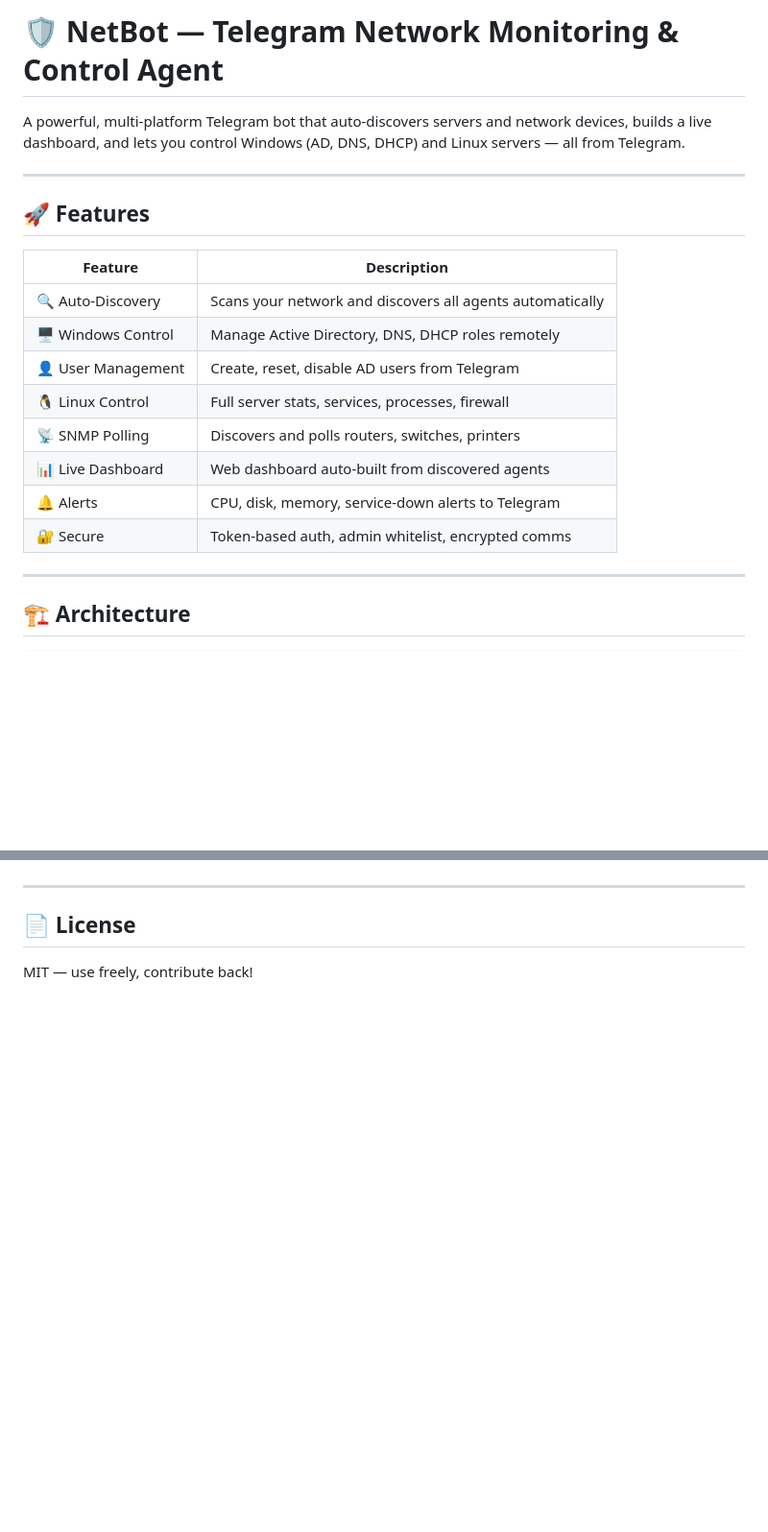
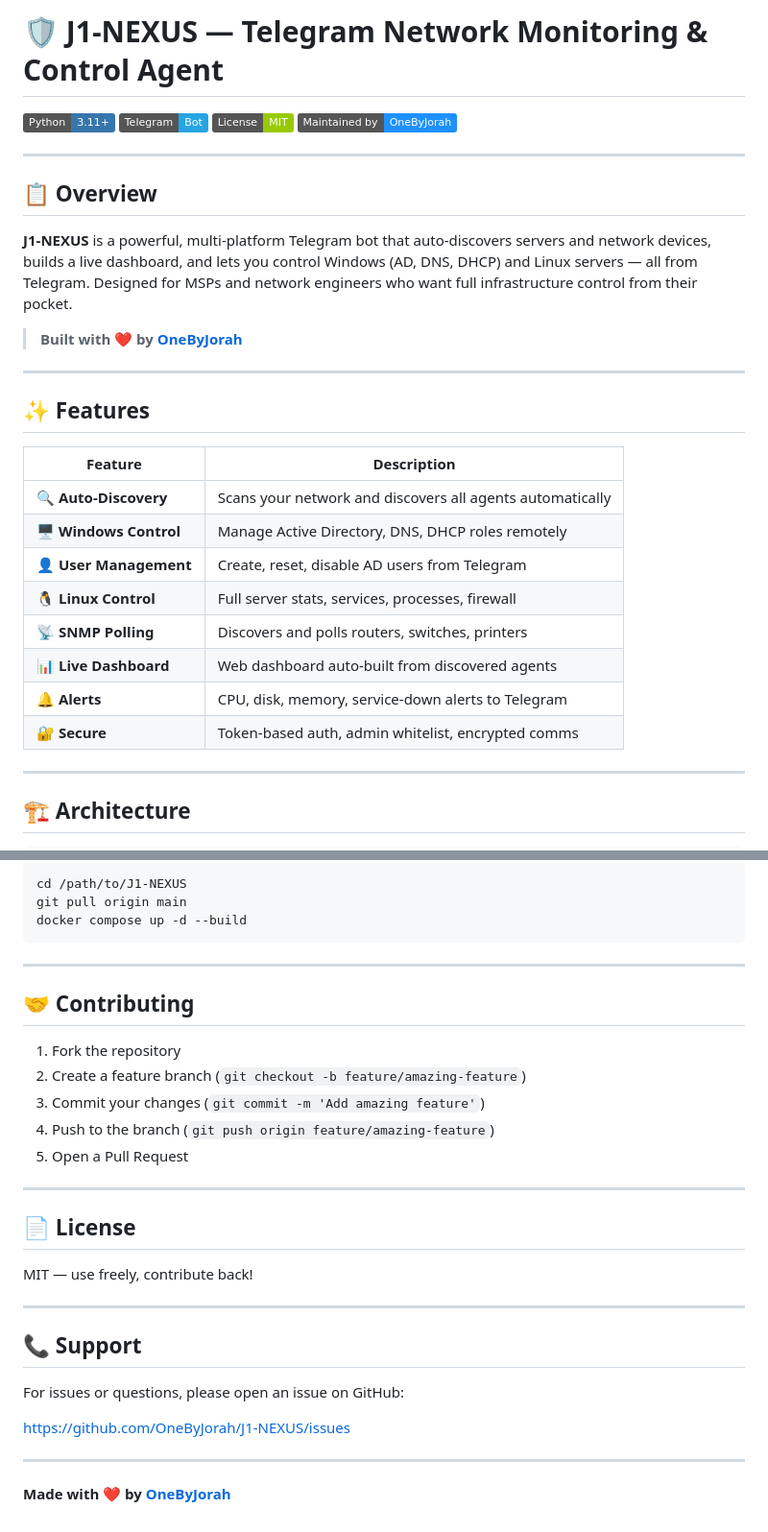
Before and after one commit to OneByJorah/J1-NOC-Nexus, a Markdown page: README.md, 2 parts joined by grey strips. Shown at 96% size. Drawn GitHub-style; badges without logos; blank space fills up the shorter version.

````diff
--- a/README.md
+++ b/README.md
@@ -1,21 +1,32 @@
-# 🛡️ NetBot — Telegram Network Monitoring & Control Agent
+# 🛡️ J1-NEXUS — Telegram Network Monitoring & Control Agent
 
-A powerful, multi-platform Telegram bot that auto-discovers servers and network devices, builds a live dashboard, and lets you control Windows (AD, DNS, DHCP) and Linux servers — all from Telegram.
+[![Python 3.11+](https://img.shields.io/badge/Python-3.11+-3776AB?logo=python)](https://www.python.org/)
+[![Telegram Bot](https://img.shields.io/badge/Telegram-Bot-26A5E4?logo=telegram)](https://core.telegram.org/bots)
+[![License: MIT](https://img.shields.io/badge/License-MIT-green.svg)](LICENSE)
+[![Maintained by OneByJorah](https://img.shields.io/badge/Maintained%20by-OneByJorah-1E90FF?logo=github)](https://github.com/OneByJorah)
 
 ---
 
-## 🚀 Features
+## 📋 Overview
+
+**J1-NEXUS** is a powerful, multi-platform Telegram bot that auto-discovers servers and network devices, builds a live dashboard, and lets you control Windows (AD, DNS, DHCP) and Linux servers — all from Telegram. Designed for MSPs and network engineers who want full infrastructure control from their pocket.
+
+> **Built with ❤️ by [OneByJorah](https://github.com/OneByJorah)**
+
+---
+
+## ✨ Features
 
 | Feature | Description |
-|---|---|
-| 🔍 Auto-Discovery | Scans your network and discovers all agents automatically |
-| 🖥️ Windows Control | Manage Active Directory, DNS, DHCP roles remotely |
-| 👤 User Management | Create, reset, disable AD users from Telegram |
-| 🐧 Linux Control | Full server stats, services, processes, firewall |
-| 📡 SNMP Polling | Discovers and polls routers, switches, printers |
-| 📊 Live Dashboard | Web dashboard auto-built from discovered agents |
-| 🔔 Alerts | CPU, disk, memory, service-down alerts to Telegram |
-| 🔐 Secure | Token-based auth, admin whitelist, encrypted comms |
+|---------|-------------|
+| 🔍 **Auto-Discovery** | Scans your network and discovers all agents automatically |
+| 🖥️ **Windows Control** | Manage Active Directory, DNS, DHCP roles remotely |
+| 👤 **User Management** | Create, reset, disable AD users from Telegram |
+| 🐧 **Linux Control** | Full server stats, services, processes, firewall |
+| 📡 **SNMP Polling** | Discovers and polls routers, switches, printers |
+| 📊 **Live Dashboard** | Web dashboard auto-built from discovered agents |
+| 🔔 **Alerts** | CPU, disk, memory, service-down alerts to Telegram |
+| 🔐 **Secure** | Token-based auth, admin whitelist, encrypted comms |
 
 ---
 
@@ -174,6 +232,33 @@ curl -sSL http://YOUR_BOT_SERVER:8080/install/linux | \
+```bash
+cd /path/to/J1-NEXUS
+git pull origin main
+docker compose up -d --build
+```
+
+---
+
+## 🤝 Contributing
+
+1. Fork the repository
+2. Create a feature branch (`git checkout -b feature/amazing-feature`)
+3. Commit your changes (`git commit -m 'Add amazing feature'`)
+4. Push to the branch (`git push origin feature/amazing-feature`)
+5. Open a Pull Request
 
 ---
 
 ## 📄 License
 
 MIT — use freely, contribute back!
+
+---
+
+## 📞 Support
+
+For issues or questions, please open an issue on GitHub:
+
+https://github.com/OneByJorah/J1-NEXUS/issues
+
+---
+
+**Made with ❤️ by [OneByJorah](https://github.com/OneByJorah)**
````
Also changed, not shown: other parts of README.md (+78 -31 lines).
